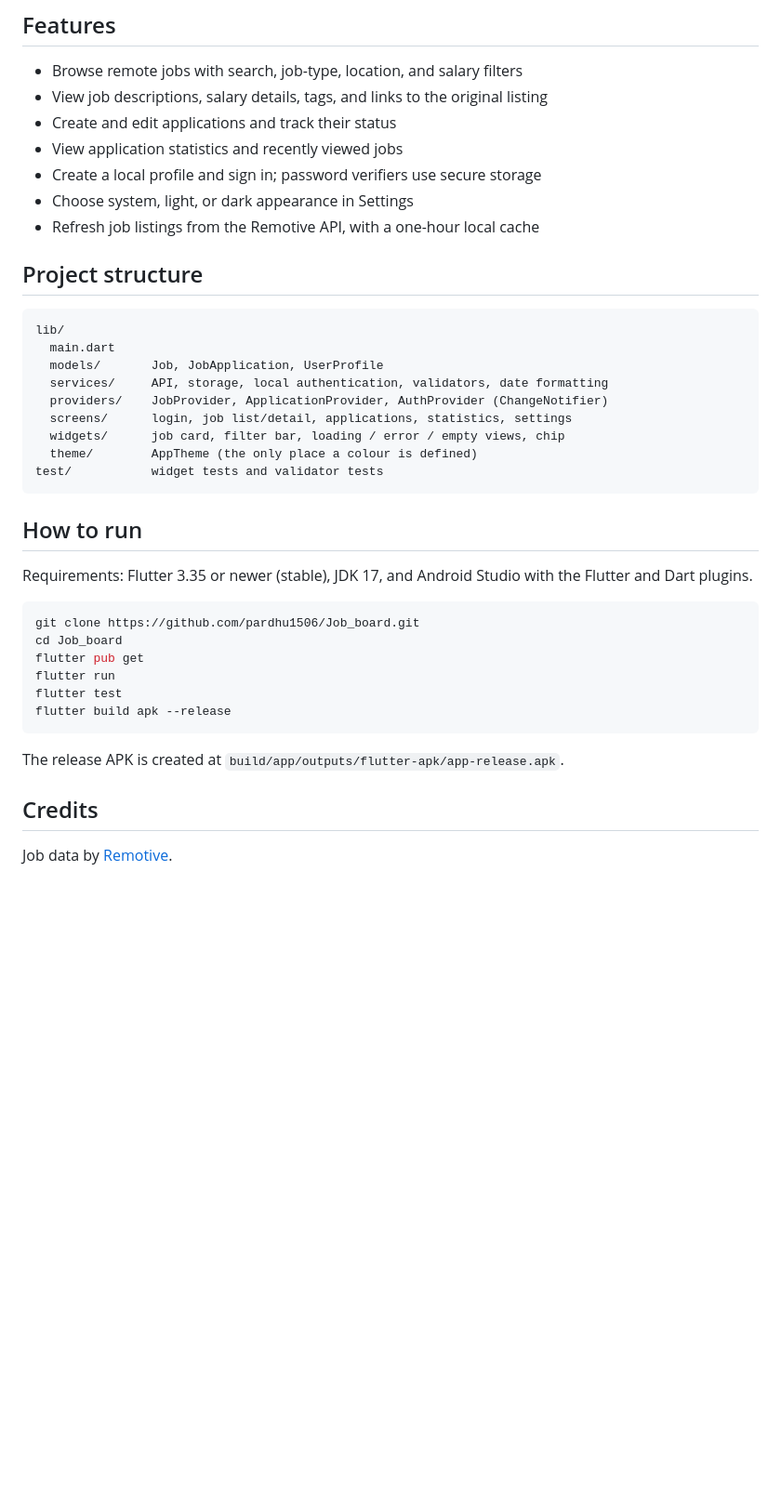
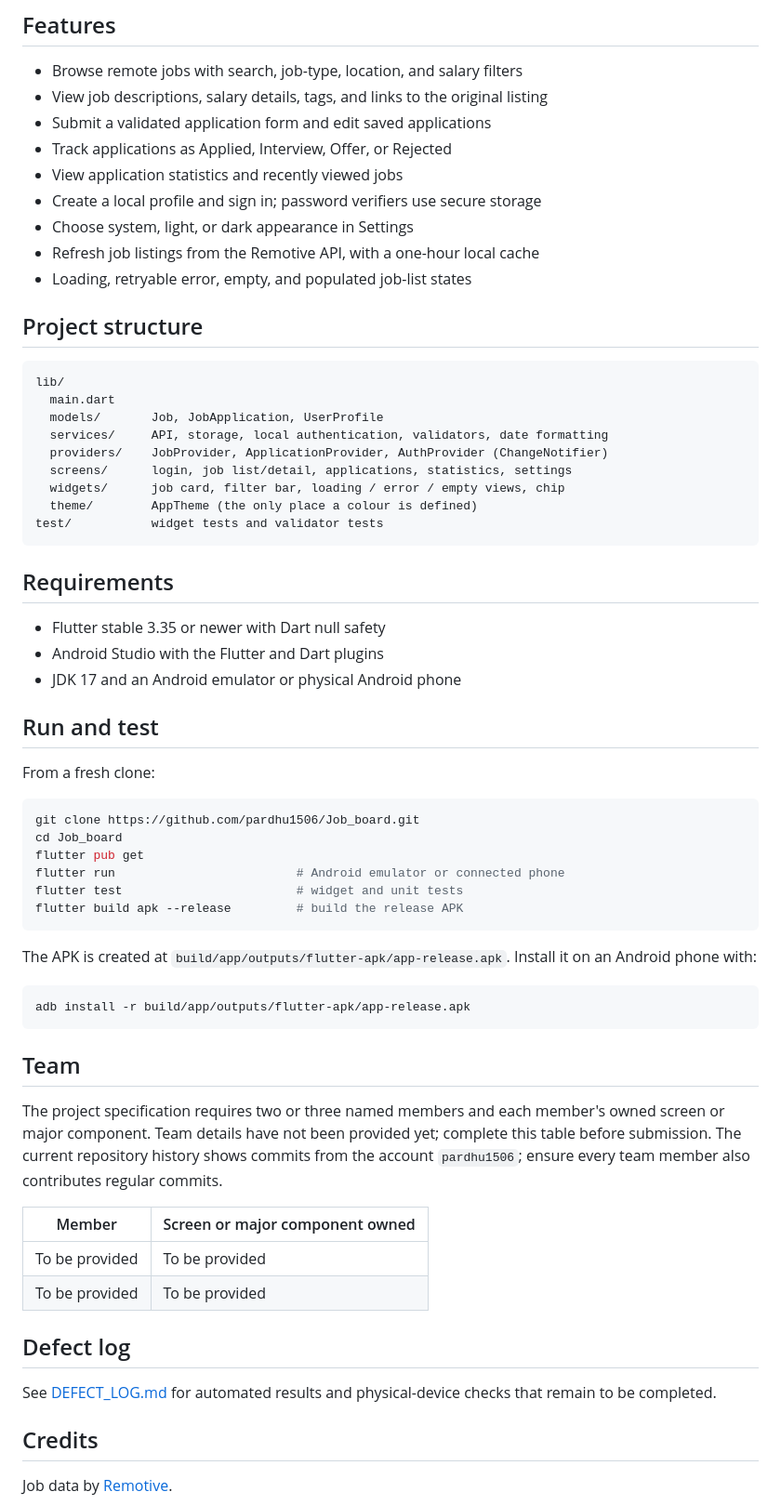
Before and after one commit to pardhu1506/Job_board, a Markdown page: README.md, the part around one of its changes. Shown at 93% size. Drawn GitHub-style; blank space fills up the shorter version.

````diff
--- a/README.md
+++ b/README.md
@@ -25,11 +35,13 @@ also create a local account to protect access to their application data.
 
 - Browse remote jobs with search, job-type, location, and salary filters
 - View job descriptions, salary details, tags, and links to the original listing
-- Create and edit applications and track their status
+- Submit a validated application form and edit saved applications
+- Track applications as Applied, Interview, Offer, or Rejected
 - View application statistics and recently viewed jobs
 - Create a local profile and sign in; password verifiers use secure storage
 - Choose system, light, or dark appearance in Settings
 - Refresh job listings from the Remotive API, with a one-hour local cache
+- Loading, retryable error, empty, and populated job-list states
 
 ## Project structure
 
@@ -45,21 +57,48 @@ lib/
 test/           widget tests and validator tests
 ```
 
-## How to run
+## Requirements
 
-Requirements: Flutter 3.35 or newer (stable), JDK 17, and Android Studio with
-the Flutter and Dart plugins.
+- Flutter stable 3.35 or newer with Dart null safety
+- Android Studio with the Flutter and Dart plugins
+- JDK 17 and an Android emulator or physical Android phone
 
+## Run and test
+
+From a fresh clone:
 ```bash
 git clone https://github.com/pardhu1506/Job_board.git
 cd Job_board
 flutter pub get
-flutter run
-flutter test
-flutter build apk --release
+flutter run                         # Android emulator or connected phone
+flutter test                        # widget and unit tests
+flutter build apk --release         # build the release APK
 ```
 
-The release APK is created at `build/app/outputs/flutter-apk/app-release.apk`.
+The APK is created at `build/app/outputs/flutter-apk/app-release.apk`. Install
+it on an Android phone with:
+
+```bash
+adb install -r build/app/outputs/flutter-apk/app-release.apk
+```
+
+## Team
+
+The project specification requires two or three named members and each
+member's owned screen or major component. Team details have not been provided
+yet; complete this table before submission. The current repository history
+shows commits from the account `pardhu1506`; ensure every team member also
+contributes regular commits.
+
+| Member | Screen or major component owned |
+|---|---|
+| To be provided | To be provided |
+| To be provided | To be provided |
+
+## Defect log
+
+See [DEFECT_LOG.md](DEFECT_LOG.md) for automated results and physical-device
+checks that remain to be completed.
 
 ## Credits
 
````
Also changed, not shown: other parts of README.md (+12 -2 lines), DEFECT_LOG.md (+25 -18 lines), screenshots/application_form.png (added), screenshots/job_details.png (added), screenshots/job_list.png (added), 10 other files.
